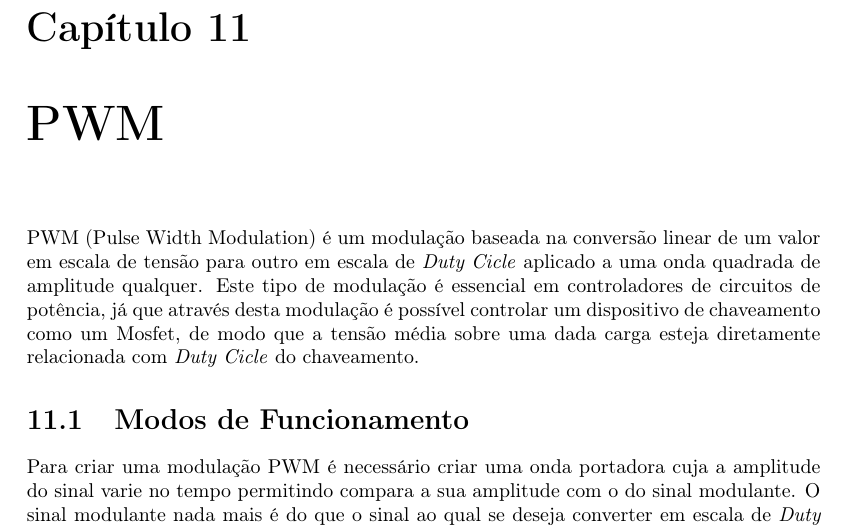
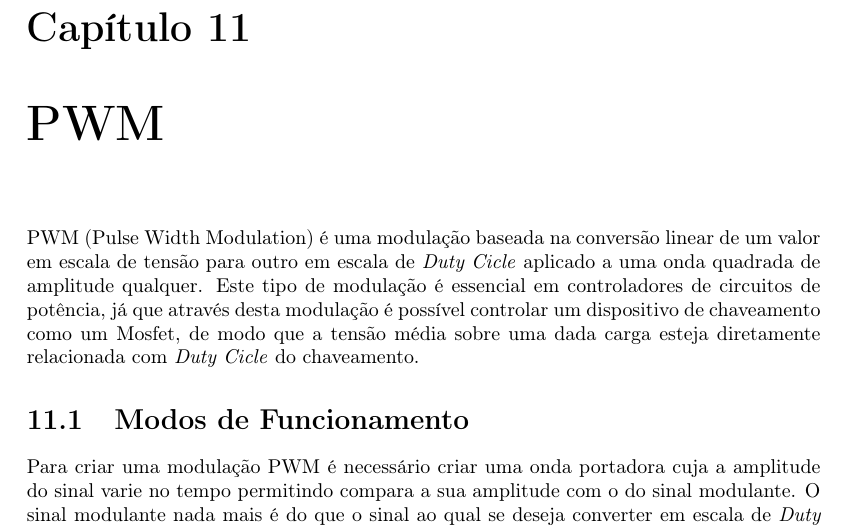
Before and after one commit to leandrofabianjr/ARM, a LaTeX thesis (ProjetoARM.tex, which reads src/PWM.tex): part of page 35 of 41, cut so that both start at the same text. Compiled offline with pdfLaTeX.

Commit message:
Tá fraco e tem uns erros nesse texto

```diff
--- a/src/PWM.tex
+++ b/src/PWM.tex
@@ -1,4 +1,4 @@
-PWM (Pulse Width Modulation) é um modulação baseada na conversão linear de um valor em escala de tensão para outro em escala de \emph{Duty Cicle} aplicado a uma onda quadrada de amplitude qualquer. Este tipo de modulação é essencial em controladores de circuitos de potência, já que através desta modulação é possível controlar um dispositivo de chaveamento como um Mosfet,  de modo que a tensão média sobre uma dada carga esteja diretamente relacionada com \emph{Duty Cicle} do chaveamento.
+PWM (Pulse Width Modulation) é uma modulação baseada na conversão linear de um valor em escala de tensão para outro em escala de \emph{Duty Cicle} aplicado a uma onda quadrada de amplitude qualquer. Este tipo de modulação é essencial em controladores de circuitos de potência, já que através desta modulação é possível controlar um dispositivo de chaveamento como um Mosfet,  de modo que a tensão média sobre uma dada carga esteja diretamente relacionada com \emph{Duty Cicle} do chaveamento.
 
 \section{Modos de Funcionamento}
 
```
